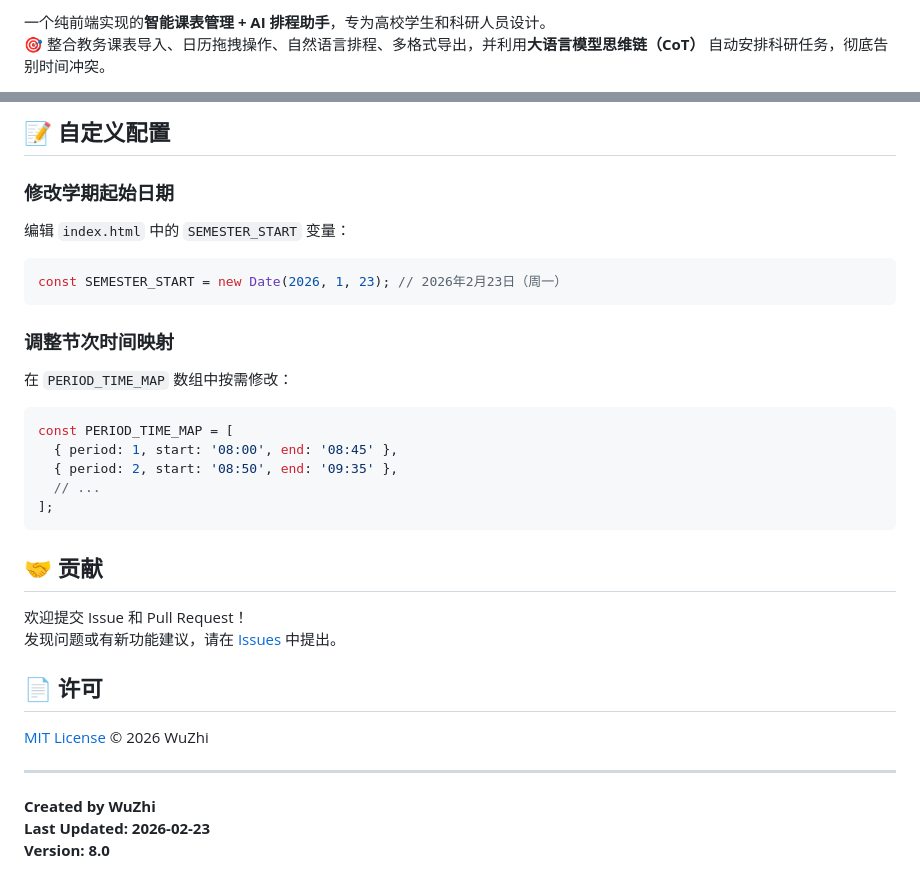
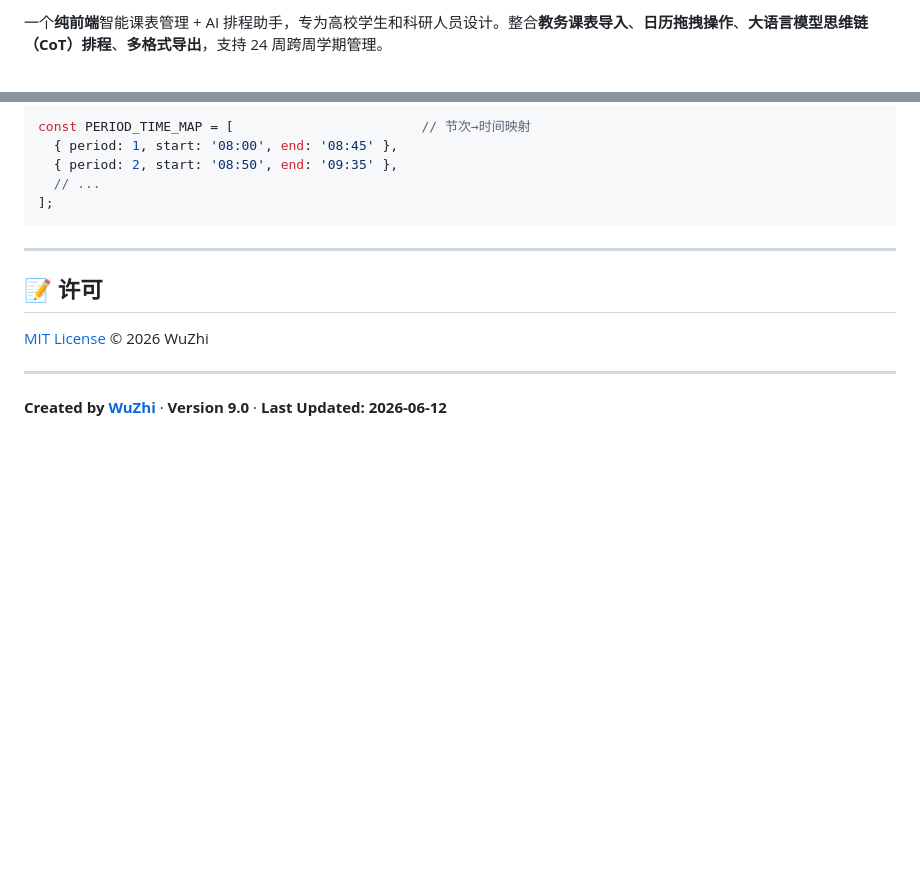
Before and after one commit to sWuZhiy/Zhi-Table, a Markdown page: README.md, 2 parts joined by grey strips. GitHub-like rendering; blank space fills up the shorter version.

````diff
--- a/README.md
+++ b/README.md
@@ -6,4 +5,3 @@
 
-一个纯前端实现的**智能课表管理 + AI 排程助手**，专为高校学生和科研人员设计。
-🎯 整合教务课表导入、日历拖拽操作、自然语言排程、多格式导出，并利用**大语言模型思维链（CoT）** 自动安排科研任务，彻底告别时间冲突。
+一个**纯前端**智能课表管理 + AI 排程助手，专为高校学生和科研人员设计。整合**教务课表导入**、**日历拖拽操作**、**大语言模型思维链（CoT）排程**、**多格式导出**，支持 24 周跨周学期管理。
 
@@ -162,32 +157,17 @@ git push origin gh-pages
 
-## 📝 自定义配置
-
-### 修改学期起始日期
-编辑 `index.html` 中的 `SEMESTER_START` 变量：
-```javascript
-const SEMESTER_START = new Date(2026, 1, 23); // 2026年2月23日（周一）
-```
-
-### 调整节次时间映射
-在 `PERIOD_TIME_MAP` 数组中按需修改：
-```javascript
-const PERIOD_TIME_MAP = [
+const PERIOD_TIME_MAP = [                        // 节次→时间映射
   { period: 1, start: '08:00', end: '08:45' },
   { period: 2, start: '08:50', end: '09:35' },
   // ...
 ];
 ```
 
-## 🤝 贡献
+---
 
-欢迎提交 Issue 和 Pull Request！
-发现问题或有新功能建议，请在 [Issues](https://github.com/your-username/ai-schedule-planner/issues) 中提出。
-
-## 📄 许可
+## 📝 许可
 
 [MIT License](LICENSE) © 2026 WuZhi
 
 ---
-**Created by WuZhi**
-**Last Updated: 2026-02-23**
-**Version: 8.0**
+
+**Created by [WuZhi](https://github.com/sWuZhiy)** · **Version 9.0** · **Last Updated: 2026-06-12**
````
Also changed, not shown: other parts of README.md (+102 -106 lines).
